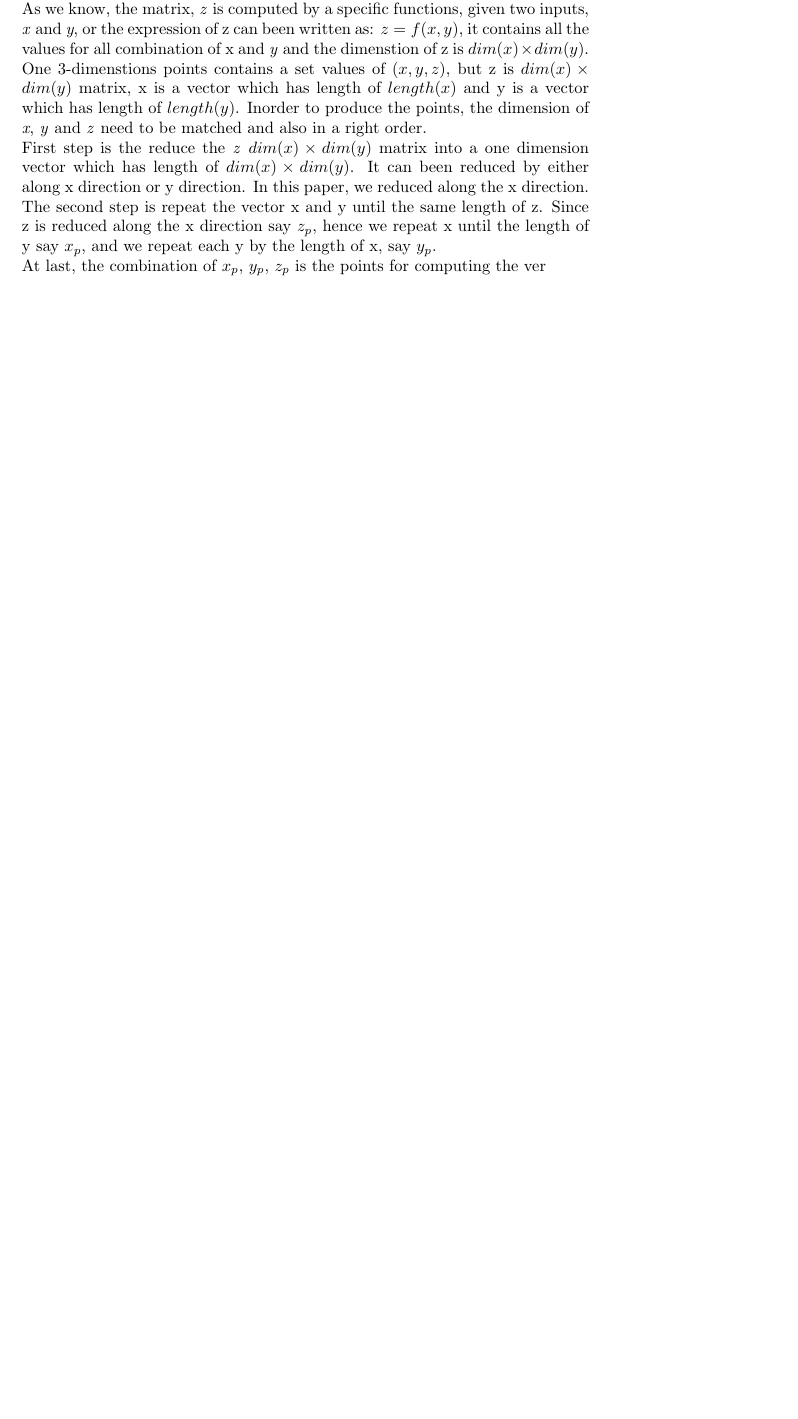
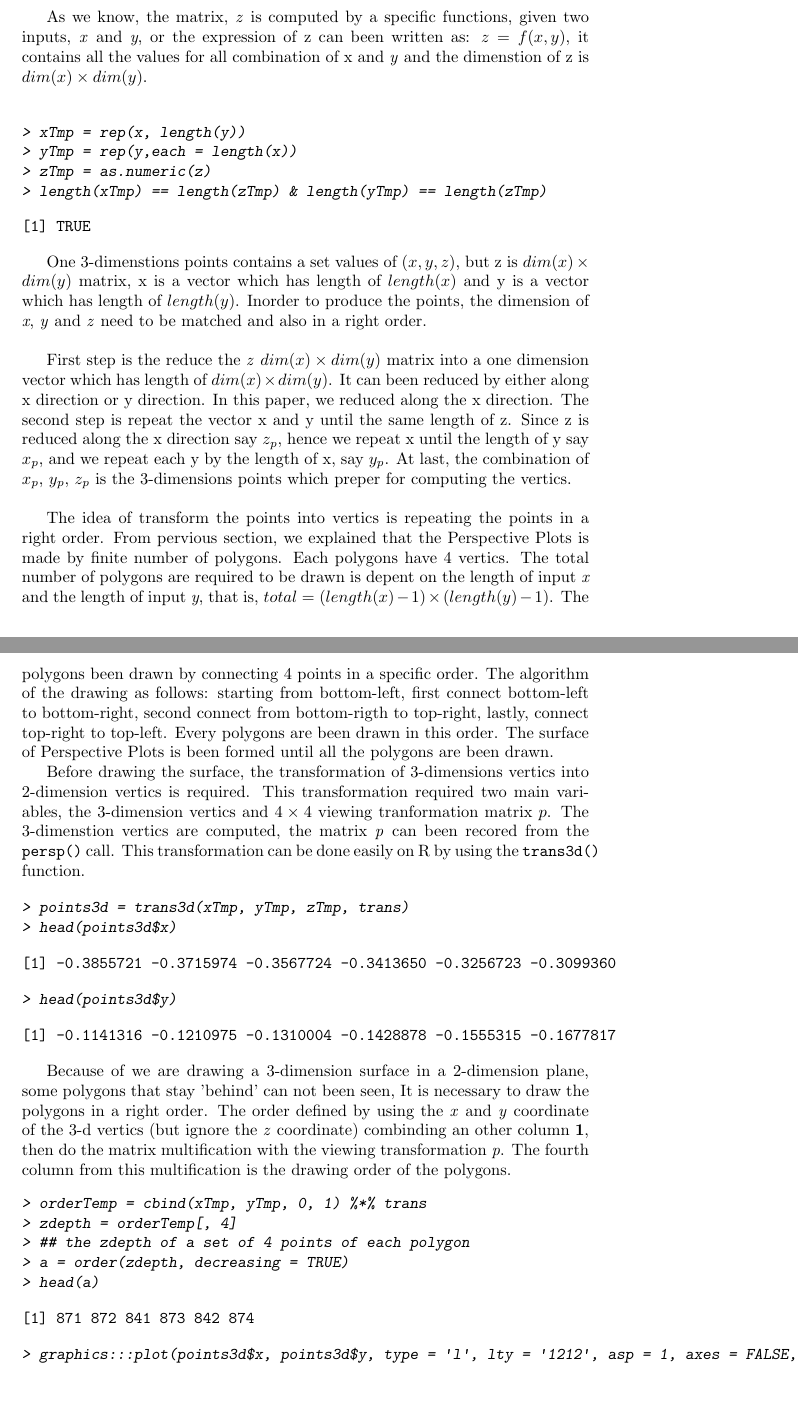
Before and after one commit to yeamin1/MasterProject, a LaTeX document (report/PreReport.tex): part of page 7 of 7 before the commit and two parts of pages 8 and 9 of 9 after it, the two joined at a grey line, cut so that both start at the same text, the shorter picture padded with empty space. The pictures show the PDF file report/PreReport.pdf that the author committed with the source.

Commit message:
report updated

```diff
--- a/report/PreReport.tex
+++ b/report/PreReport.tex
@@ -170,7 +175,7 @@ The Perspective Plots is used to draw a surface over the x-y plane. Usually, it
 > f <- function(x, y) { r <- sqrt(x^2+y^2); 10 * sin(r)/r }
 > z <- outer(x, y, f)
 > z[is.na(z)] <- 1
-> persp(x, y, z, theta = 30, phi = 30, expand = 0.5, col = "yellow")
+> trans = persp(x, y, z, theta = 30, phi = 30, expand = 0.5, col = "yellow")
 \end{Sinput}
 \end{Schunk}
 
@@ -223,10 +231,65 @@ Inorder to emulate this plot, we need to access the some information from the gr
 
 \subsection{The translation from 3-dimension points into 2-dimension points}
 The values of \emph{x}, \emph{y} and \emph{z} can been recored from the display list, which been explained by the pervious section, the next task is to use this information to reproduce the vertics in 3-dimensions.\\
+
 As we know, the matrix, \emph{z} is computed by a specific functions, given two inputs, \emph{x} and \emph{y}, or the expression of z can been written as: $z = f(x,y)$, it contains all the values for all combination of \empth{x} and \emph{y} and the dimenstion of \empth{z} is $dim(x) \times dim(y)$.\\
+
+\begin{Schunk}
+\begin{Sinput}
+> xTmp = rep(x, length(y))
+> yTmp = rep(y,each = length(x))
+> zTmp = as.numeric(z)
+> length(xTmp) == length(zTmp) & length(yTmp) == length(zTmp)
+\end{Sinput}
+\begin{Soutput}
+[1] TRUE
+\end{Soutput}
+\end{Schunk}
+
 One 3-dimenstions points contains a set values of $(x, y, z)$, but \empth{z} is $dim(x) \times dim(y)$ matrix, x is a vector which has length of $length(x)$ and y is a vector which has length of $length(y)$. Inorder to produce the points, the dimension of \emph{x}, \emph{y} and \emph{z} need to be matched and also in a right order.\\
-First step is the reduce the \emph{z} $dim(x) \times dim(y)$ matrix into a one dimension vector which has length of $dim(x) \times dim(y)$. It can been reduced by either along x direction or y direction. In this paper, we reduced along the x direction. The second step is repeat the vector x and y until the same length of z. Since z is reduced along the x direction say $z_p$, hence we repeat x until the length of y say $x_p$, and we repeat each y by the length of x, say $y_p$. \\
-At last, the combination of $x_p$, $y_p$, $z_p$ is the points for computing the ver
+
+First step is the reduce the \emph{z} $dim(x) \times dim(y)$ matrix into a one dimension vector which has length of $dim(x) \times dim(y)$. It can been reduced by either along x direction or y direction. In this paper, we reduced along the x direction. The second step is repeat the vector x and y until the same length of z. Since z is reduced along the x direction say $z_p$, hence we repeat x until the length of y say $x_p$, and we repeat each y by the length of x, say $y_p$. At last, the combination of $x_p$, $y_p$, $z_p$ is the 3-dimensions points which preper for computing the vertics. \\
+
+The idea of transform the points into vertics is repeating the points in a right order. From pervious section, we explained that the Perspective Plots is made by finite number of polygons. Each polygons have 4 vertics. The total number of polygons are required to be drawn is depent on the length of input \emph{x} and the length of input \emph{y}, that is, $total = (length(x) - 1) \times (length(y) - 1)$. The polygons been drawn by connecting 4 points in a specific order. The algorithm of the drawing as follows: starting from bottom-left, first connect bottom-left to bottom-right, second connect from bottom-rigth to top-right, lastly, connect top-right to top-left. Every polygons are been drawn in this order. The surface of Perspective Plots is been formed until all the polygons are been drawn.
 
 
+
+Before drawing the surface, the transformation of 3-dimensions vertics into 2-dimension vertics is required. This transformation required two main variables, the 3-dimension vertics and $4 \times 4$ viewing tranformation matrix $p$. The 3-dimenstion vertics are computed, the matrix \emph{p} can been recored from the \texttt{persp()} call. This transformation can be done easily on R by using the \texttt{trans3d()} function.
+
+\begin{Schunk}
+\begin{Sinput}
+> points3d = trans3d(xTmp, yTmp, zTmp, trans)
+> head(points3d$x)
+\end{Sinput}
+\begin{Soutput}
+[1] -0.3855721 -0.3715974 -0.3567724 -0.3413650 -0.3256723 -0.3099360
+\end{Soutput}
+\begin{Sinput}
+> head(points3d$y)
+\end{Sinput}
+\begin{Soutput}
+[1] -0.1141316 -0.1210975 -0.1310004 -0.1428878 -0.1555315 -0.1677817
+\end{Soutput}
+\end{Schunk}
+
+Because of we are drawing a 3-dimension surface in a 2-dimension plane, some polygons that stay 'behind' can not been seen, It is necessary to draw the polygons in a right order. The order defined by using the \emph{x} and \emph{y} coordinate of the 3-d vertics (but ignore the \emph{z} coordinate) combinding an other column \textbf{1}, then do the matrix multification with the viewing transformation \emph{p}. The fourth column from this multification is the drawing order of the polygons.
+\begin{Schunk}
+\begin{Sinput}
+> orderTemp = cbind(xTmp, yTmp, 0, 1) %*% trans
+> zdepth = orderTemp[, 4]
+> ## the zdepth of a set of 4 points of each polygon
+> a = order(zdepth, decreasing = TRUE)
+> head(a)
+\end{Sinput}
+\begin{Soutput}
+[1] 871 872 841 873 842 874
+\end{Soutput}
+\end{Schunk}
+
+\begin{Schunk}
+\begin{Sinput}
+> graphics:::plot(points3d$x, points3d$y, type = 'l', lty = '1212', asp = 1, axes = FALSE, xlab = '', ylab = '')
+\end{Sinput}
+\end{Schunk}
+
 \end{document}
```
Also changed, not shown: report/PreReport-concordance.tex (+5 -4 lines), report/PreReport.pdf, report/Rplots.pdf, report/figure/1.pdf, report/figure/R1-1.pdf, report/figure/R1-2.pdf, report/figure/R6_1-1.pdf (added), report/figure/R7-1.pdf (added), report/figure/R7-2.pdf (added), report/figure/report_3.pdf (added), report/figure/report_basic_demo_1.pdf, report/figure/report_basic_demo_2.pdf, report/figure/report_basic_demo_4.pdf, report/figure/report_fill_1.pdf, 3 more files, 6 other files.
